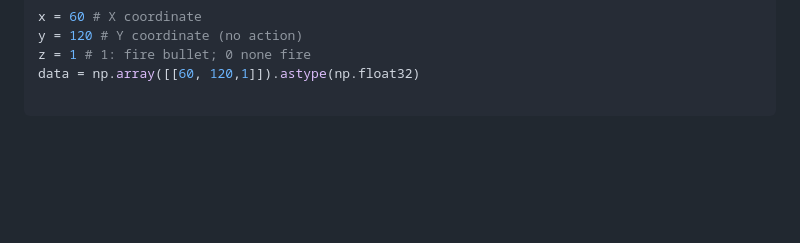
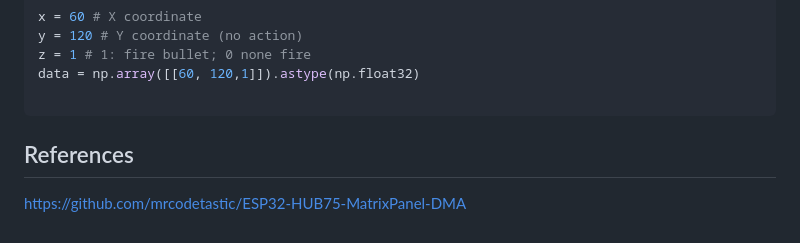
Before and after one commit to CalisJI/MiniGame, a Markdown page: README.md, the part around the change. Rendered like a GitHub page; blank space fills up the shorter version.

````diff
--- a/README.md
+++ b/README.md
@@ -128,3 +128,6 @@ z = 1 # 1: fire bullet; 0 none fire
 data = np.array([[60, 120,1]]).astype(np.float32)
 
 ```
+
+## References
+https://github.com/mrcodetastic/ESP32-HUB75-MatrixPanel-DMA
````
